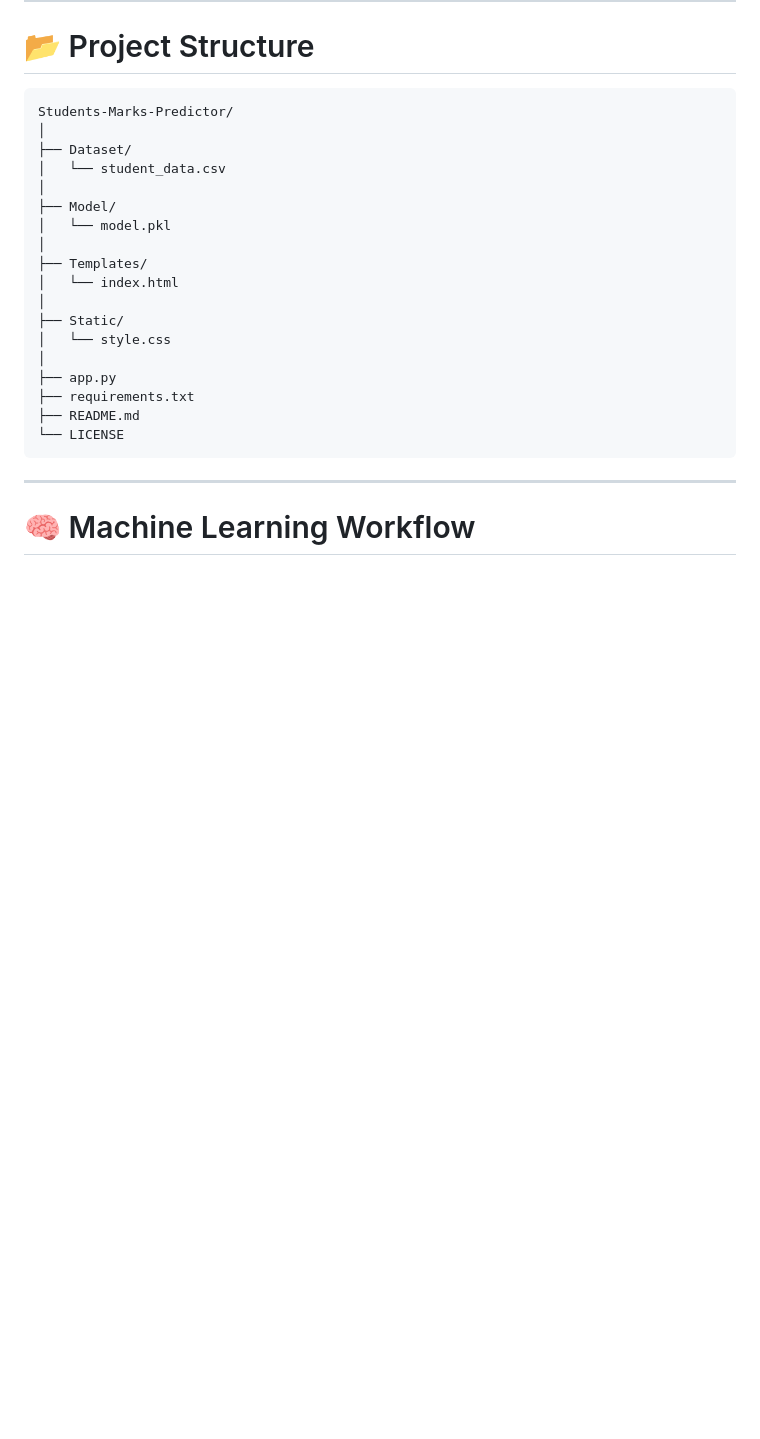
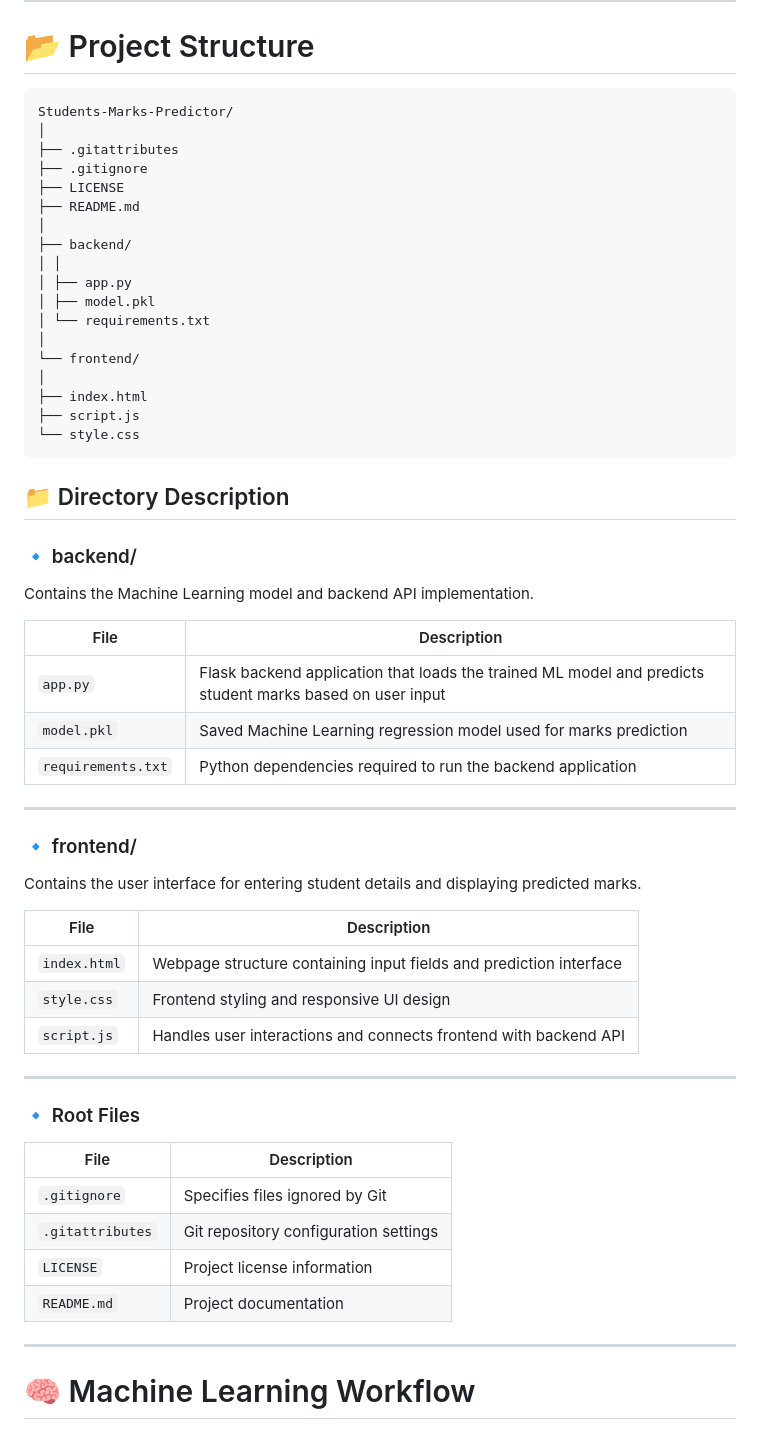
Before and after one commit to rohini-ray/student-marks-predictor1, a Markdown page: README.md, the part around the change. GitHub-like rendering; blank space fills up the shorter version.

````diff
--- a/README.md
+++ b/README.md
@@ -69,23 +69,60 @@ This project demonstrates the complete Machine Learning workflow from data colle
 ```
 Students-Marks-Predictor/
 │
-├── Dataset/
-│   └── student_data.csv
+├── .gitattributes
+├── .gitignore
+├── LICENSE
+├── README.md
 │
-├── Model/
-│   └── model.pkl
+├── backend/
+│ │
+│ ├── app.py
+│ ├── model.pkl
+│ └── requirements.txt
 │
-├── Templates/
-│   └── index.html
+└── frontend/
 │
-├── Static/
-│   └── style.css
-│
-├── app.py
-├── requirements.txt
-├── README.md
-└── LICENSE
+├── index.html
+├── script.js
+└── style.css
 ```
+
+
+## 📁 Directory Description
+
+### 🔹 backend/
+
+Contains the Machine Learning model and backend API implementation.
+
+| File | Description |
+|------|-------------|
+| `app.py` | Flask backend application that loads the trained ML model and predicts student marks based on user input |
+| `model.pkl` | Saved Machine Learning regression model used for marks prediction |
+| `requirements.txt` | Python dependencies required to run the backend application |
+
+---
+
+### 🔹 frontend/
+
+Contains the user interface for entering student details and displaying predicted marks.
+
+| File | Description |
+|------|-------------|
+| `index.html` | Webpage structure containing input fields and prediction interface |
+| `style.css` | Frontend styling and responsive UI design |
+| `script.js` | Handles user interactions and connects frontend with backend API |
+
+---
+
+### 🔹 Root Files
+
+| File | Description |
+|------|-------------|
+| `.gitignore` | Specifies files ignored by Git |
+| `.gitattributes` | Git repository configuration settings |
+| `LICENSE` | Project license information |
+| `README.md` | Project documentation |
+
 
 ---
 
````
